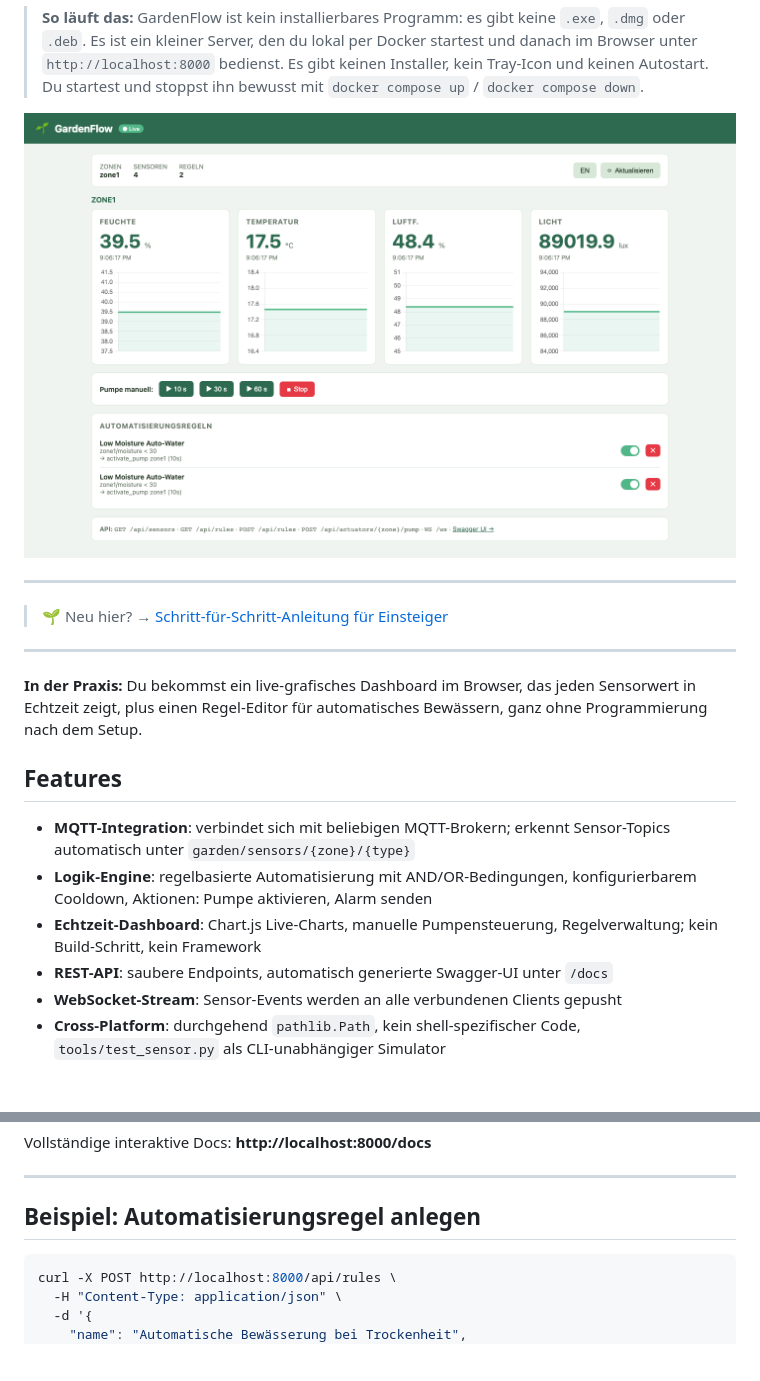
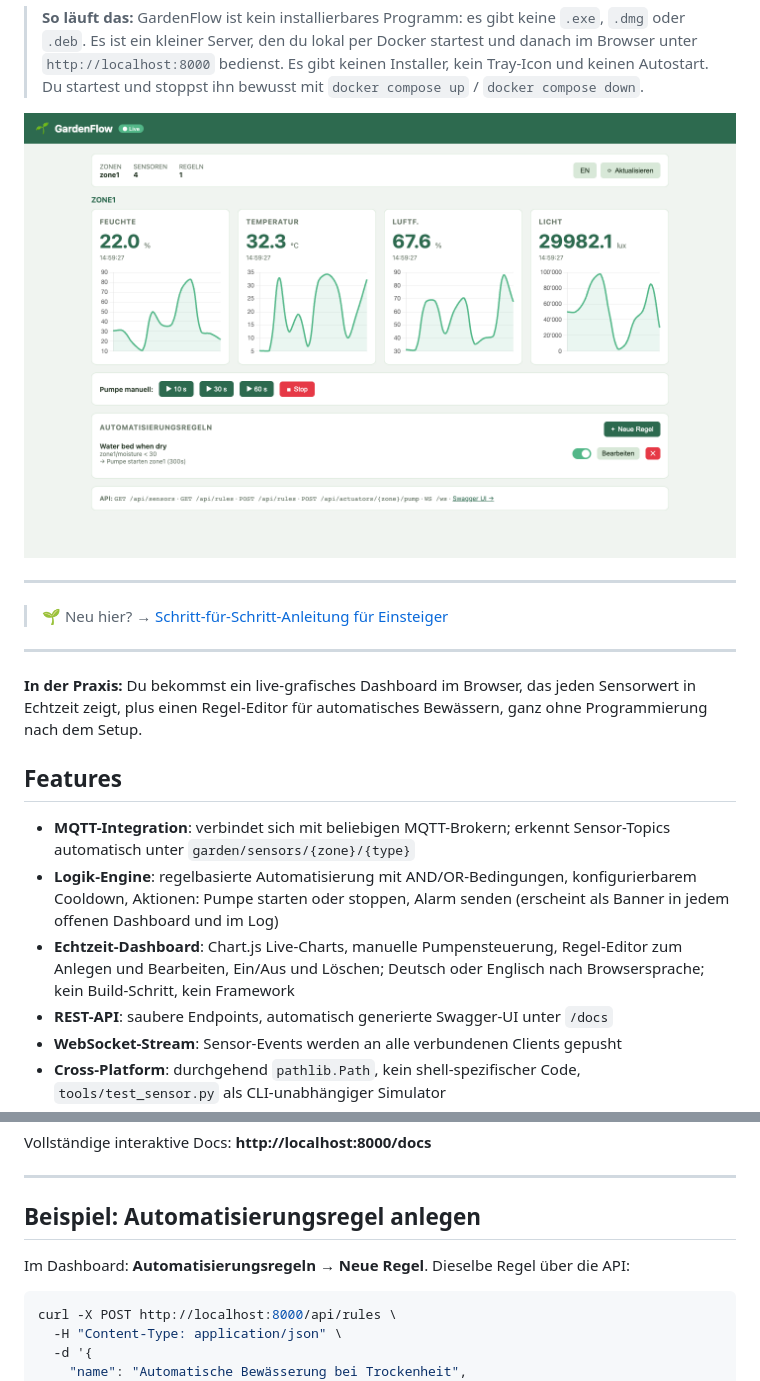
Before and after one commit to 9t29zhmwdh-coder/GardenFlow, a Markdown page: README.de.md, 2 parts joined by grey strips. GitHub-like rendering; pictures changed too: docs/screenshot.de.png; blank space fills up the shorter version.

````diff
--- a/README.de.md
+++ b/README.de.md
@@ -55,8 +55,8 @@ Pflegeaufwand nicht wert.
 ## Features
 
 - **MQTT-Integration**: verbindet sich mit beliebigen MQTT-Brokern; erkennt Sensor-Topics automatisch unter `garden/sensors/{zone}/{type}`
-- **Logik-Engine**: regelbasierte Automatisierung mit AND/OR-Bedingungen, konfigurierbarem Cooldown, Aktionen: Pumpe aktivieren, Alarm senden
-- **Echtzeit-Dashboard**: Chart.js Live-Charts, manuelle Pumpensteuerung, Regelverwaltung; kein Build-Schritt, kein Framework
+- **Logik-Engine**: regelbasierte Automatisierung mit AND/OR-Bedingungen, konfigurierbarem Cooldown, Aktionen: Pumpe starten oder stoppen, Alarm senden (erscheint als Banner in jedem offenen Dashboard und im Log)
+- **Echtzeit-Dashboard**: Chart.js Live-Charts, manuelle Pumpensteuerung, Regel-Editor zum Anlegen und Bearbeiten, Ein/Aus und Löschen; Deutsch oder Englisch nach Browsersprache; kein Build-Schritt, kein Framework
 - **REST-API**: saubere Endpoints, automatisch generierte Swagger-UI unter `/docs`
 - **WebSocket-Stream**: Sensor-Events werden an alle verbundenen Clients gepusht
 - **Cross-Platform**: durchgehend `pathlib.Path`, kein shell-spezifischer Code, `tools/test_sensor.py` als CLI-unabhängiger Simulator
@@ -165,6 +165,8 @@ Vollständige interaktive Docs: **http://localhost:8000/docs**
 
 ## Beispiel: Automatisierungsregel anlegen
 
+Im Dashboard: **Automatisierungsregeln → Neue Regel**. Dieselbe Regel über die API:
+
 ```bash
 curl -X POST http://localhost:8000/api/rules \
   -H "Content-Type: application/json" \
````
Also changed, not shown: CHANGELOG.md (+21 -0 lines), README.md (+4 -2 lines), docs/screenshot.png, 6 other files.
